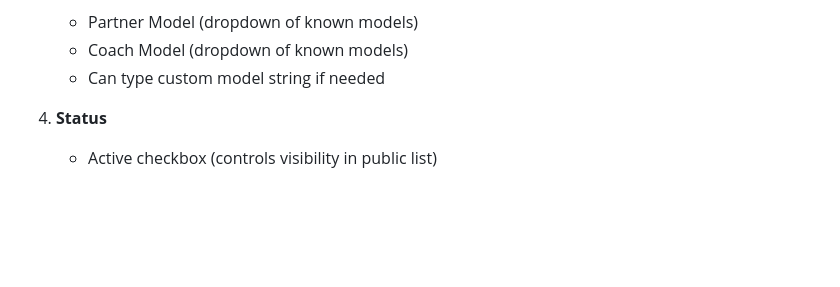
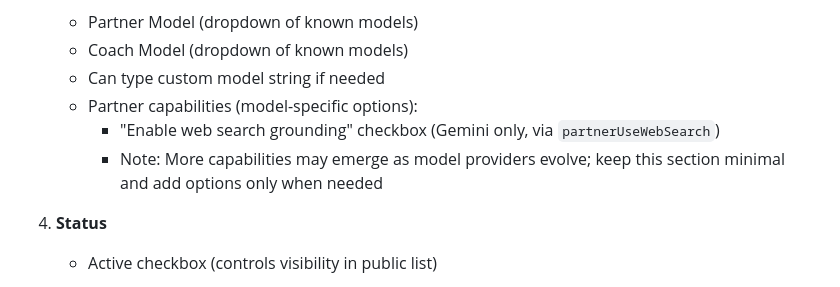
Before and after one commit to GRAIL-center/ConvoLab, a Markdown page: docs/plans/13-scenario-management.md, the part around the change. GitHub-like rendering; blank space fills up the shorter version.

Commit message:
docs: add partnerUseWebSearch to planning docs
- Update Phase 13 scenario form to include web search checkbox
- Update schema reference with new partnerUseWebSearch field
- Note that more model capabilities may emerge over time

Co-Authored-By: Claude Opus 4.5 <noreply@anthropic.com>

```diff
--- a/docs/plans/13-scenario-management.md
+++ b/docs/plans/13-scenario-management.md
@@ -139,6 +139,9 @@ This lets researchers choose: **pin for reproducibility** OR **use category for
    - Partner Model (dropdown of known models)
    - Coach Model (dropdown of known models)
    - Can type custom model string if needed
+   - Partner capabilities (model-specific options):
+     - "Enable web search grounding" checkbox (Gemini only, via `partnerUseWebSearch`)
+     - Note: More capabilities may emerge as model providers evolve; keep this section minimal and add options only when needed
 
 4. **Status**
    - Active checkbox (controls visibility in public list)
```
Also changed, not shown: docs/plans/schema-reference.md (+3 -2 lines).
